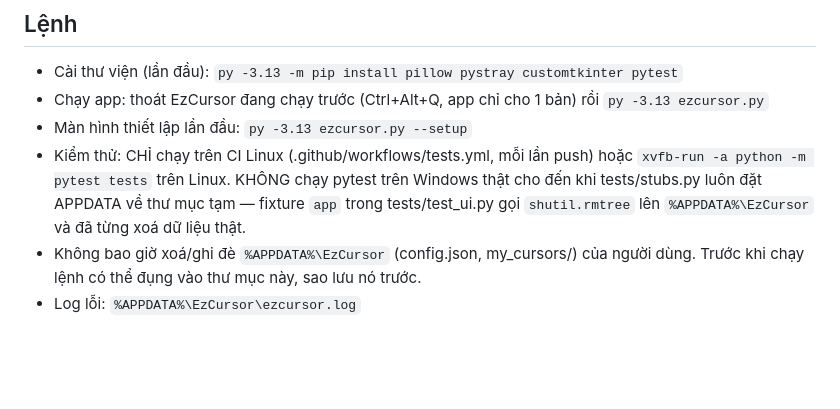
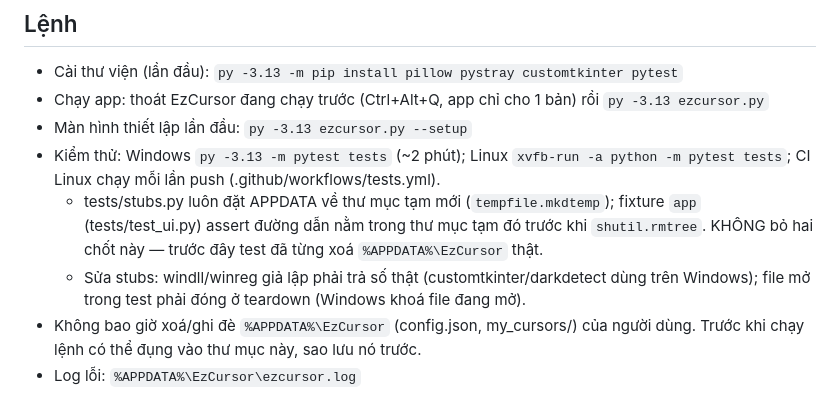
Before and after one commit to Columbustrade/EzCursor, a Markdown page: CLAUDE.md, the part around the change. Rendered like a GitHub page; blank space fills up the shorter version.

Commit message:
CLAUDE.md: cho phép chạy pytest trên Windows, ghi rõ các chốt an toàn
Co-Authored-By: Claude Opus 5.5 <noreply@anthropic.com>

```diff
--- a/CLAUDE.md
+++ b/CLAUDE.md
@@ -11,7 +11,9 @@ App Windows vẽ con trỏ chuột tùy biến (lớp phủ) cho game ARPG (Diab
 - Cài thư viện (lần đầu): `py -3.13 -m pip install pillow pystray customtkinter pytest`
 - Chạy app: thoát EzCursor đang chạy trước (Ctrl+Alt+Q, app chỉ cho 1 bản) rồi `py -3.13 ezcursor.py`
 - Màn hình thiết lập lần đầu: `py -3.13 ezcursor.py --setup`
-- Kiểm thử: CHỈ chạy trên CI Linux (.github/workflows/tests.yml, mỗi lần push) hoặc `xvfb-run -a python -m pytest tests` trên Linux. KHÔNG chạy pytest trên Windows thật cho đến khi tests/stubs.py luôn đặt APPDATA về thư mục tạm — fixture `app` trong tests/test_ui.py gọi `shutil.rmtree` lên `%APPDATA%\EzCursor` và đã từng xoá dữ liệu thật.
+- Kiểm thử: Windows `py -3.13 -m pytest tests` (~2 phút); Linux `xvfb-run -a python -m pytest tests`; CI Linux chạy mỗi lần push (.github/workflows/tests.yml).
+  - tests/stubs.py luôn đặt APPDATA về thư mục tạm mới (`tempfile.mkdtemp`); fixture `app` (tests/test_ui.py) assert đường dẫn nằm trong thư mục tạm đó trước khi `shutil.rmtree`. KHÔNG bỏ hai chốt này — trước đây test đã từng xoá `%APPDATA%\EzCursor` thật.
+  - Sửa stubs: windll/winreg giả lập phải trả số thật (customtkinter/darkdetect dùng trên Windows); file mở trong test phải đóng ở teardown (Windows khoá file đang mở).
 - Không bao giờ xoá/ghi đè `%APPDATA%\EzCursor` (config.json, my_cursors/) của người dùng. Trước khi chạy lệnh có thể đụng vào thư mục này, sao lưu nó trước.
 - Log lỗi: `%APPDATA%\EzCursor\ezcursor.log`
 
```
